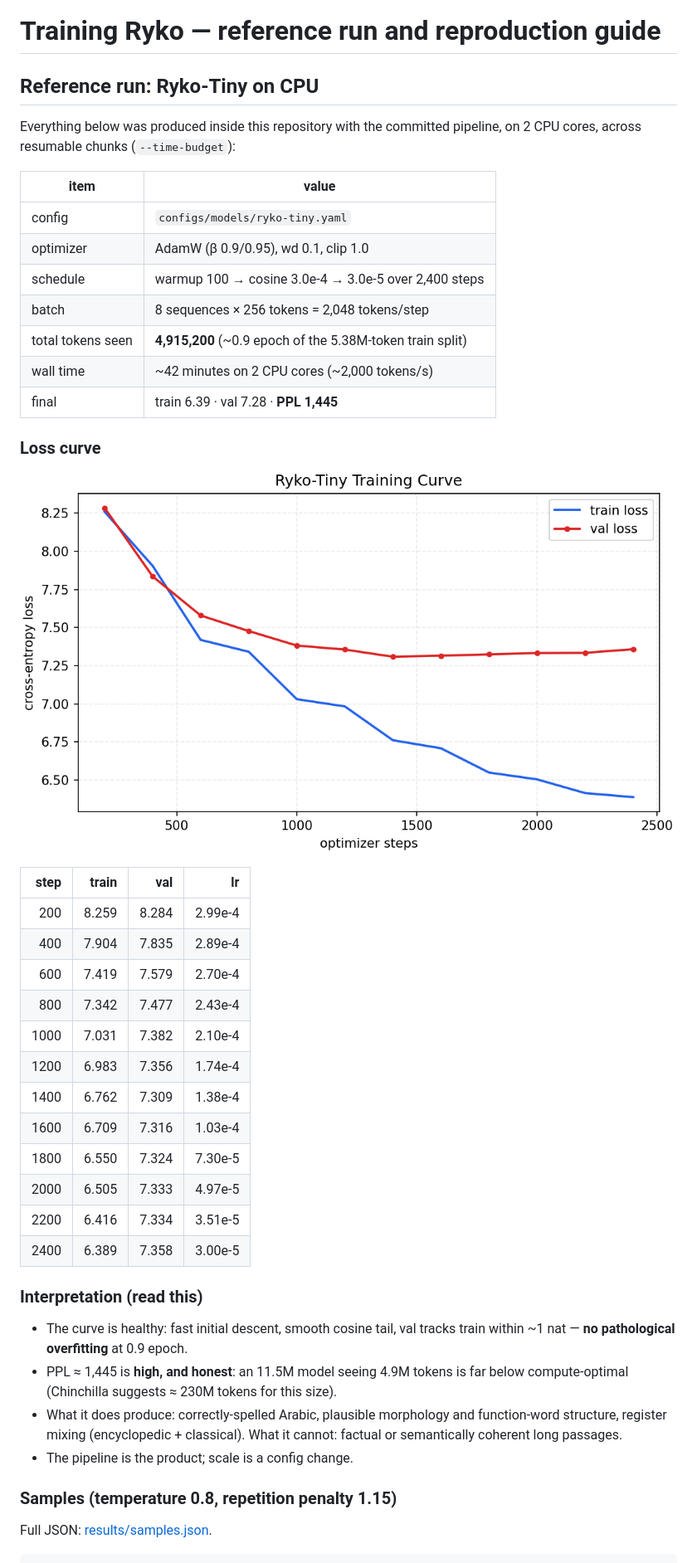
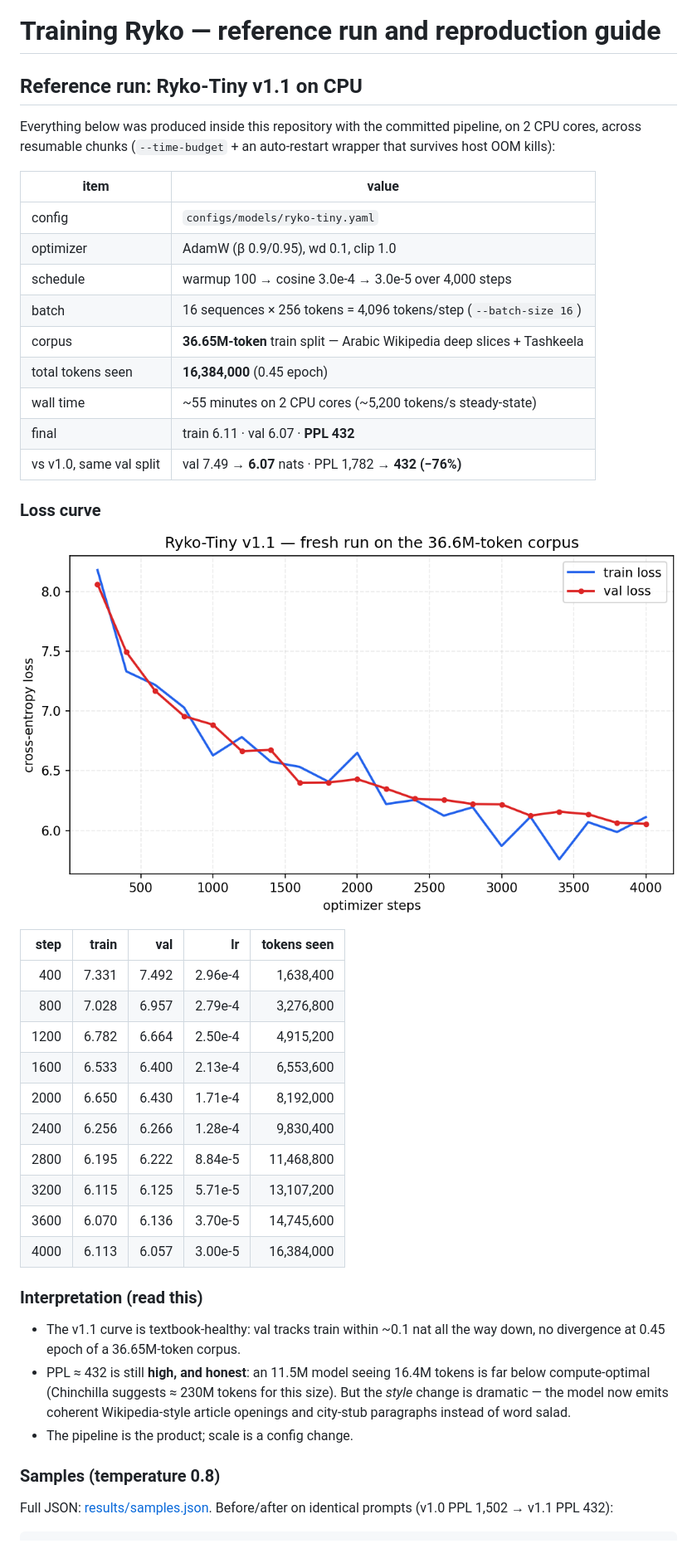
Before and after one commit to tibatechapp-ship-it/Ryko, a Markdown page: docs/TRAINING.md, the part around one of its changes. Shown at 83% size. Drawn GitHub-style; pictures changed too: docs/results/loss_curve.png.

````diff
--- a/docs/TRAINING.md
+++ b/docs/TRAINING.md
@@ -1,52 +1,54 @@
 # Training Ryko — reference run and reproduction guide
 
-## Reference run: Ryko-Tiny on CPU
+## Reference run: Ryko-Tiny v1.1 on CPU
 
 Everything below was produced inside this repository with the committed
-pipeline, on 2 CPU cores, across resumable chunks (`--time-budget`):
+pipeline, on 2 CPU cores, across resumable chunks (`--time-budget` + an
+auto-restart wrapper that survives host OOM kills):
 
 | item | value |
 |---|---|
 | config | `configs/models/ryko-tiny.yaml` |
 | optimizer | AdamW (β 0.9/0.95), wd 0.1, clip 1.0 |
-| schedule | warmup 100 → cosine 3.0e-4 → 3.0e-5 over 2,400 steps |
-| batch | 8 sequences × 256 tokens = 2,048 tokens/step |
-| total tokens seen | **4,915,200** (~0.9 epoch of the 5.38M-token train split) |
-| wall time | ~42 minutes on 2 CPU cores (~2,000 tokens/s) |
-| final | train 6.39 · val 7.28 · **PPL 1,445** |
+| schedule | warmup 100 → cosine 3.0e-4 → 3.0e-5 over 4,000 steps |
+| batch | 16 sequences × 256 tokens = 4,096 tokens/step (`--batch-size 16`) |
+| corpus | **36.65M-token** train split — Arabic Wikipedia deep slices + Tashkeela |
+| total tokens seen | **16,384,000** (0.45 epoch) |
+| wall time | ~55 minutes on 2 CPU cores (~5,200 tokens/s steady-state) |
+| final | train 6.11 · val 6.07 · **PPL 432** |
+| vs v1.0, same val split | val 7.49 → **6.07** nats · PPL 1,782 → **432 (−76%)** |
 
 ### Loss curve
 
 ![loss curve](results/loss_curve.png)
 
-| step | train | val | lr |
-|---:|---:|---:|---:|
-| 200 | 8.259 | 8.284 | 2.99e-4 |
-| 400 | 7.904 | 7.835 | 2.89e-4 |
-| 600 | 7.419 | 7.579 | 2.70e-4 |
-| 800 | 7.342 | 7.477 | 2.43e-4 |
-| 1000 | 7.031 | 7.382 | 2.10e-4 |
-| 1200 | 6.983 | 7.356 | 1.74e-4 |
-| 1400 | 6.762 | 7.309 | 1.38e-4 |
-| 1600 | 6.709 | 7.316 | 1.03e-4 |
-| 1800 | 6.550 | 7.324 | 7.30e-5 |
-| 2000 | 6.505 | 7.333 | 4.97e-5 |
-| 2200 | 6.416 | 7.334 | 3.51e-5 |
-| 2400 | 6.389 | 7.358 | 3.00e-5 |
+| step | train | val | lr | tokens seen |
+|---:|---:|---:|---:|---:|
+| 400 | 7.331 | 7.492 | 2.96e-4 | 1,638,400 |
+| 800 | 7.028 | 6.957 | 2.79e-4 | 3,276,800 |
+| 1200 | 6.782 | 6.664 | 2.50e-4 | 4,915,200 |
+| 1600 | 6.533 | 6.400 | 2.13e-4 | 6,553,600 |
+| 2000 | 6.650 | 6.430 | 1.71e-4 | 8,192,000 |
+| 2400 | 6.256 | 6.266 | 1.28e-4 | 9,830,400 |
+| 2800 | 6.195 | 6.222 | 8.84e-5 | 11,468,800 |
+| 3200 | 6.115 | 6.125 | 5.71e-5 | 13,107,200 |
+| 3600 | 6.070 | 6.136 | 3.70e-5 | 14,745,600 |
+| 4000 | 6.113 | 6.057 | 3.00e-5 | 16,384,000 |
 
 ### Interpretation (read this)
 
-* The curve is healthy: fast initial descent, smooth cosine tail, val tracks
-  train within ~1 nat — **no pathological overfitting** at 0.9 epoch.
-* PPL ≈ 1,445 is **high, and honest**: an 11.5M model seeing 4.9M tokens is
-  far below compute-optimal (Chinchilla suggests ≈ 230M tokens for this size).
-* What it does produce: correctly-spelled Arabic, plausible morphology and
-  function-word structure, register mixing (encyclopedic + classical).  What
-  it cannot: factual or semantically coherent long passages.
+* The v1.1 curve is textbook-healthy: val tracks train within ~0.1 nat all the
+  way down, no divergence at 0.45 epoch of a 36.65M-token corpus.
+* PPL ≈ 432 is still **high, and honest**: an 11.5M model seeing 16.4M tokens
+  is far below compute-optimal (Chinchilla suggests ≈ 230M tokens for this
+  size). But the *style* change is dramatic — the model now emits coherent
+  Wikipedia-style article openings and city-stub paragraphs instead of
+  word salad.
 * The pipeline is the product; scale is a config change.
 
-### Samples (temperature 0.8, repetition penalty 1.15)
+### Samples (temperature 0.8)
 
-Full JSON: [results/samples.json](results/samples.json).
+Full JSON: [results/samples.json](results/samples.json).  Before/after on
+identical prompts (v1.0 PPL 1,502 → v1.1 PPL 432):
 
 ```
````
Also changed, not shown: other parts of docs/TRAINING.md (+36 -11 lines), README.md (+22 -10 lines), README_AR.md (+20 -9 lines), 8 other files.
